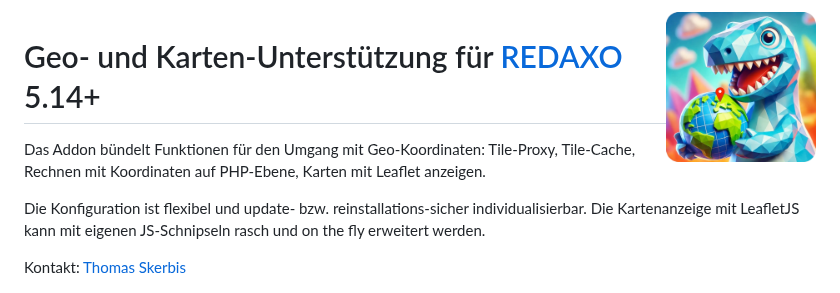
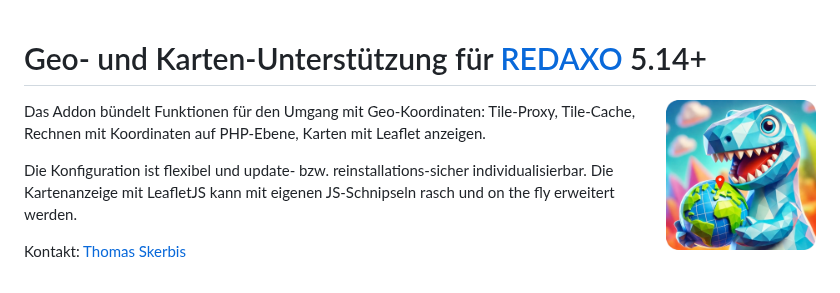
Before and after one commit to FriendsOfREDAXO/geolocation, a Markdown page: README.md, the part around the change. Rendered like a GitHub page.

```diff
--- a/README.md
+++ b/README.md
@@ -1,7 +1,6 @@
-<img align="right" width="150" src="assets/GeoLogo.png" />
-
 # Geo- und Karten-Unterstützung für [REDAXO](https://redaxo.org) 5.14+
 
+<img align="right" width="150" src="assets/GeoLogo.png" />
 
 Das Addon bündelt Funktionen für den Umgang mit Geo-Koordinaten: Tile-Proxy, Tile-Cache, Rechnen mit
 Koordinaten auf PHP-Ebene, Karten mit Leaflet anzeigen.
```
